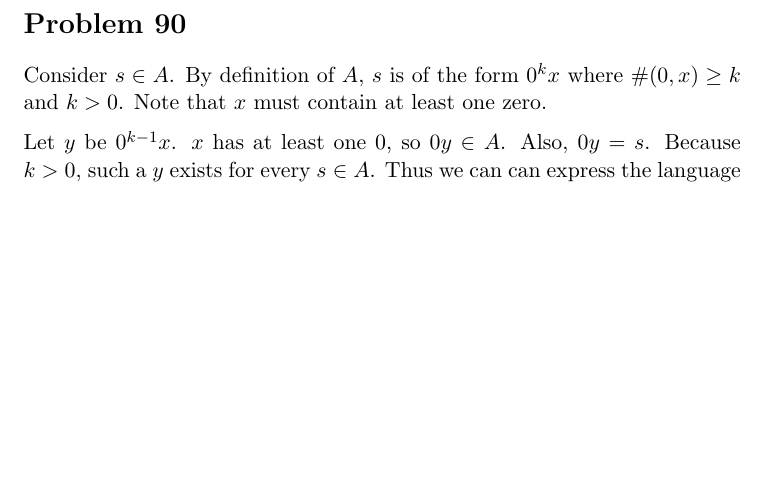
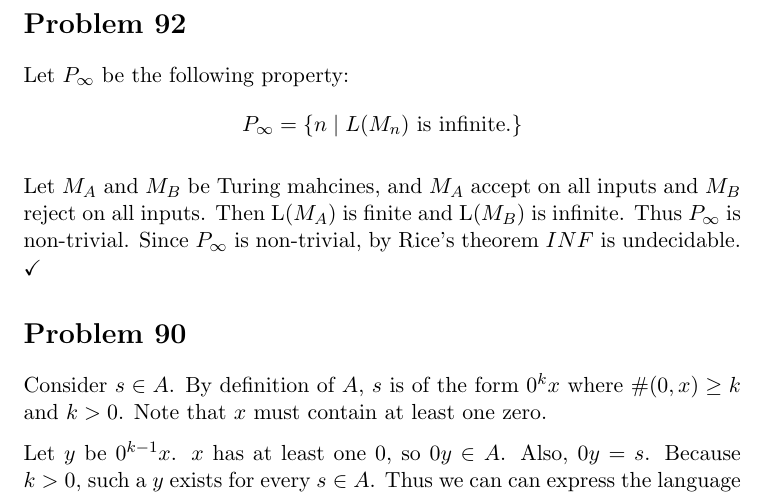
Before and after one commit to adamhammes/LaTeX, a LaTeX document (Com S 331/COMS_331_HW_12/COMS_331_HW_12.tex): part of page 2 of 2, cut so that both start at the same text, the shorter picture padded with empty space. Compiled offline with pdfLaTeX.

Commit message:
Problem 92

```diff
--- a/Com S 331/COMS_331_HW_12/COMS_331_HW_12.tex
+++ b/Com S 331/COMS_331_HW_12/COMS_331_HW_12.tex
@@ -47,6 +47,15 @@ Since $REG$ is closed under intersection (proven in text) and rev (proved in ear
 Since $B$ is not regular, $A$ is not regular. $\checkmark$
 
 
+\section*{Problem 92}
+
+Let $P_\infty$ be the following property:
+	\[ P_\infty = \{ n \mid L(M_n) \text{ is infinite}. \}\]
+
+Let $M_A$ and $M_B$ be Turing mahcines, and $M_A$ accept on all inputs and $M_B$ reject on all inputs.
+Then L($M_A$) is finite and L($M_B$) is infinite.
+Thus $P_\infty$ is non-trivial.
+Since $P_\infty$ is non-trivial, by Rice's theorem $INF$ is undecidable. $\checkmark$
 
 
 \section*{Problem 90}
```
